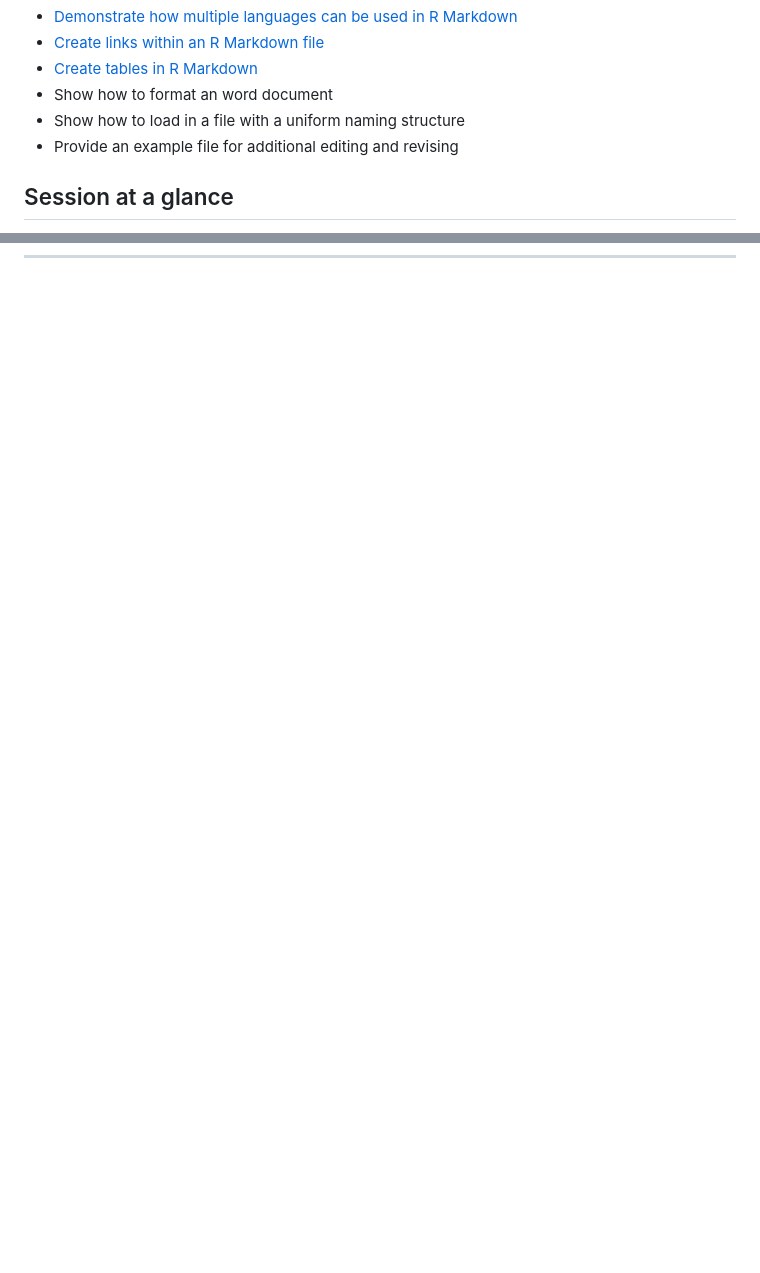
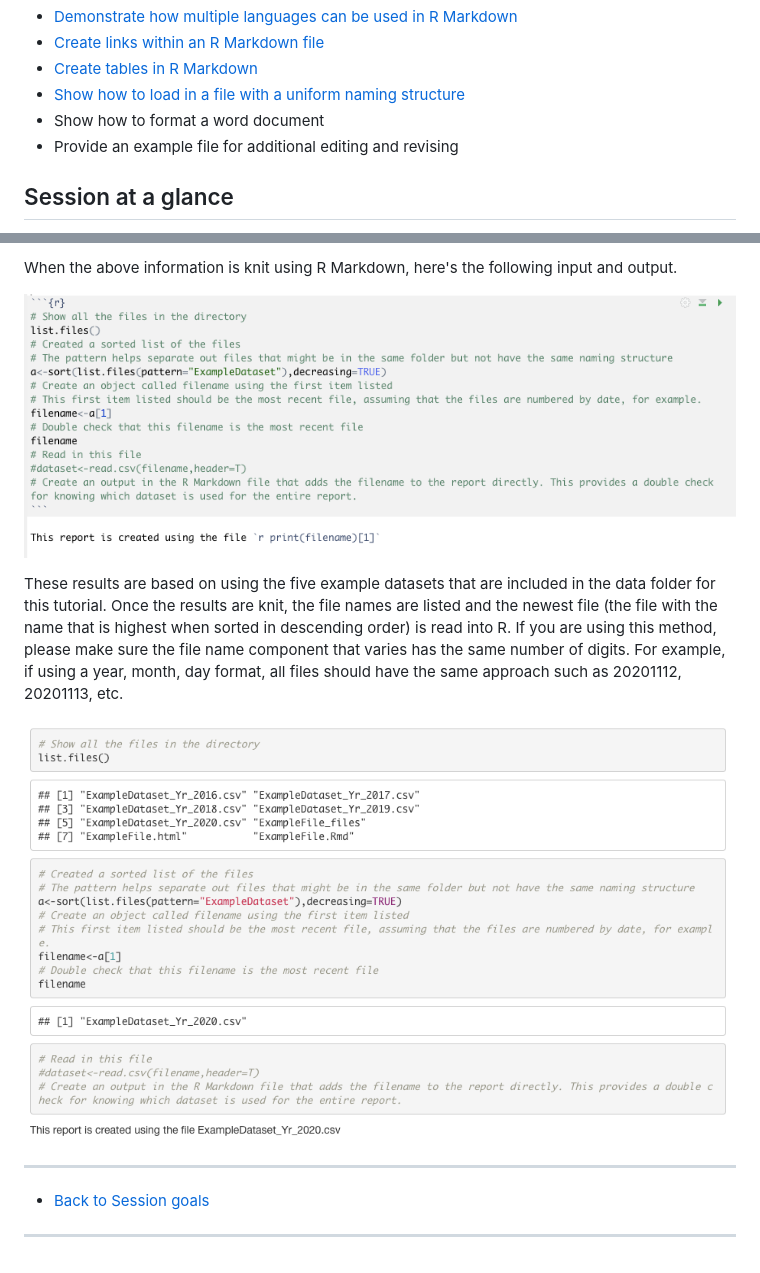
Before and after one commit to jfobrycki/rmarkdown, a Markdown page: README.md, 2 parts joined by grey strips. Drawn GitHub-style; pictures changed too: images/RoutineFileReadInR.png (added), images/RoutineFileReadWhenKnit.png (added); blank space fills up the shorter version.

Commit message:
updating read in dataset portion

```diff
--- a/README.md
+++ b/README.md
@@ -18,8 +18,8 @@ This session has multiple goals. You can view these components in any order.
 * [Demonstrate how multiple languages can be used in R Markdown](#demonstrate-how-multiple-languages-can-be-used-in-R-Markdown)
 * [Create links within an R Markdown file](#create-links-within-an-R-Markdown-file)
 * [Create tables in R Markdown](#create-tables-in-R-Markdown)
-* Show how to format an word document
-* Show how to load in a file with a uniform naming structure
+* [Show how to load in a file with a uniform naming structure](#show-how-to-load-in-a-file-with-a-uniform-naming-structure)
+* Show how to format a word document
 * Provide an example file for additional editing and revising
 
 ## Session at a glance
@@ -363,0 +394,13 @@ In the resources listed at the beginning of this document was the R Markdown int
+When the above information is knit using R Markdown, here's the following input and output.
+
+![Routine file read in R](images/RoutineFileReadInR.png)
+
+These results are based on using the five example datasets that are included in the data folder for this tutorial. Once the results are knit, the file names are listed and the newest file (the file with the name that is highest when sorted in descending order) is read into R. If you are using this method, please make sure the file name component that varies has the same number of digits. For example, if using a year, month, day format, all files should have the same approach such as 20201112, 20201113, etc.
+
+![Routine file read when knit](images/RoutineFileReadWhenKnit.png)
+
+<hr>
+
+* [Back to Session goals](#session-goals)
+
+<hr>
```
Also changed, not shown: other parts of README.md (+30 -0 lines), 5 other files.
